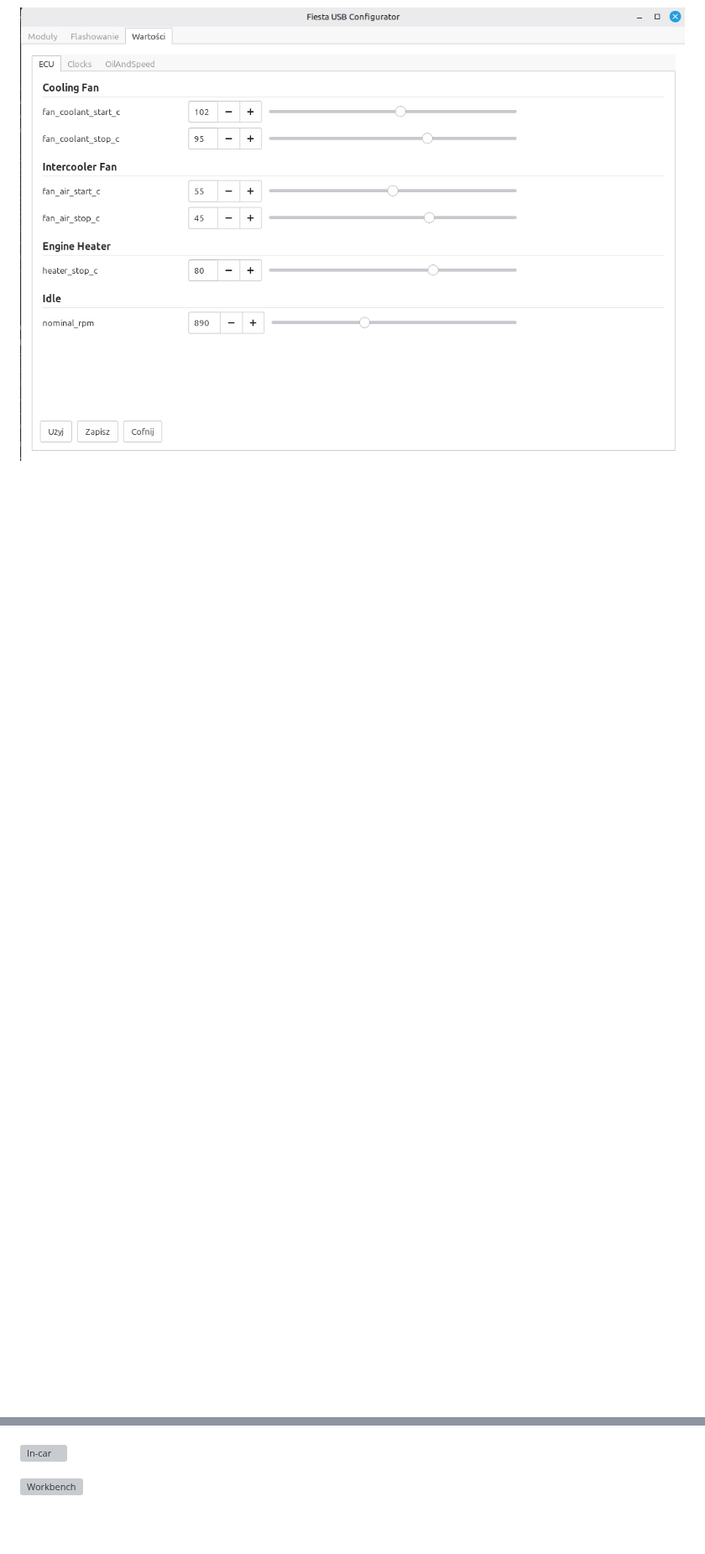
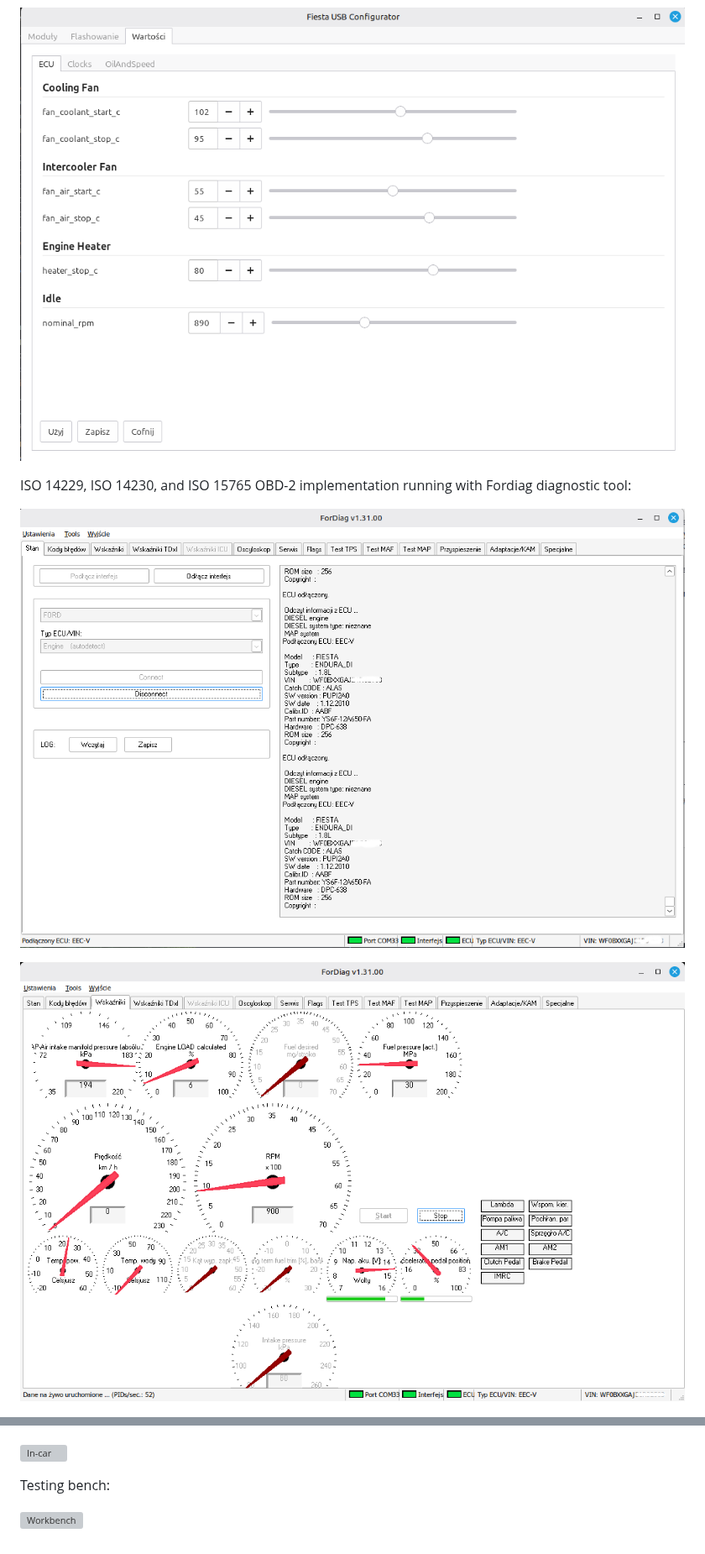
Before and after one commit to jaszczurtd/Fiesta, a Markdown page: README.md, 2 parts joined by grey strips. Shown at 84% size. Drawn GitHub-style; pictures changed too: materials/imgs/fordiag1.png (added), materials/imgs/fordiag2.png (added); blank space fills up the shorter version; grey boxes are pictures that could not be loaded.

```diff
--- a/README.md
+++ b/README.md
@@ -277,8 +277,16 @@ Serial (Fiesta) Configurator:
 
 ![Values](https://github.com/jaszczurtd/Fiesta/blob/main/materials/imgs/SC3.png?raw=true)
 
+ISO 14229, ISO 14230, and ISO 15765 OBD-2 implementation running with Fordiag diagnostic tool:
+
+![Main](https://github.com/jaszczurtd/Fiesta/blob/main/materials/imgs/fordiag1.png?raw=true)
+
+![Main](https://github.com/jaszczurtd/Fiesta/blob/main/materials/imgs/fordiag2.png?raw=true)
+
 ![Display](https://github.com/jaszczurtd/Fiesta/blob/main/materials/imgs/display.JPG?raw=true)
 
 ![In-car](https://github.com/jaszczurtd/Fiesta/blob/main/materials/imgs/incar.jpg?raw=true)
 
+Testing bench:
+
 ![Workbench](https://github.com/jaszczurtd/Fiesta/blob/main/materials/imgs/workplace.jpg?raw=true)
```
Also changed, not shown: 1 other file.
